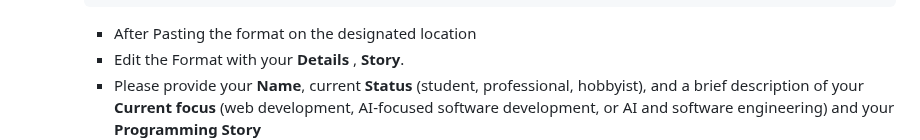
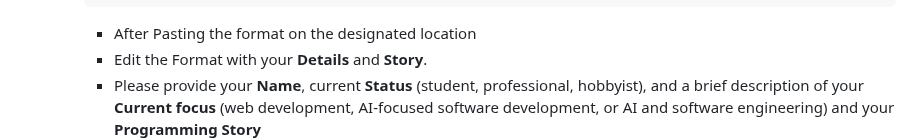
Before and after one commit to Gilgabunada/Programming-Odyssey, a Markdown page: README.md, the part around the change. Drawn GitHub-style.

````diff
--- a/README.md
+++ b/README.md
@@ -129,7 +129,7 @@ We invite you to contribute by sharing your programming journey and insights! He
               <!------ End Entry ----------->
         ```
       - After Pasting the format on the designated location
-      - Edit the Format with your **Details** , **Story**.
+      - Edit the Format with your **Details** and **Story**.
       - Please provide your **Name**, current **Status** (student, professional, hobbyist), and a brief description of your **Current focus** (web development, AI-focused software development, or AI and software engineering) and your **Programming Story**
       <img src="https://github.com/Gilgabunada/Programming-Odyssey/blob/main/Step%20images/Editing.png?raw=true" alt="My Image" style="max-width: 30; height: 30;"/>
 
````
